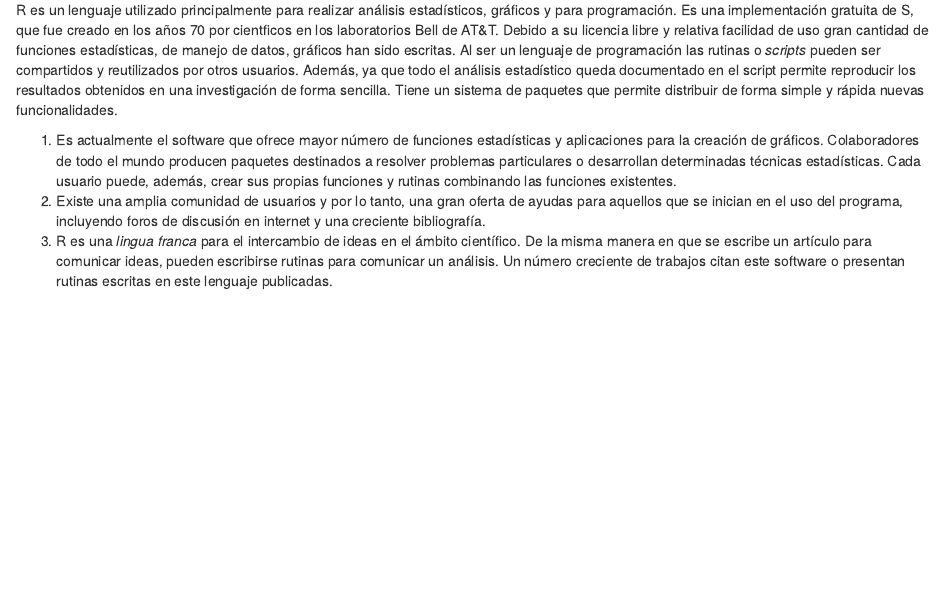
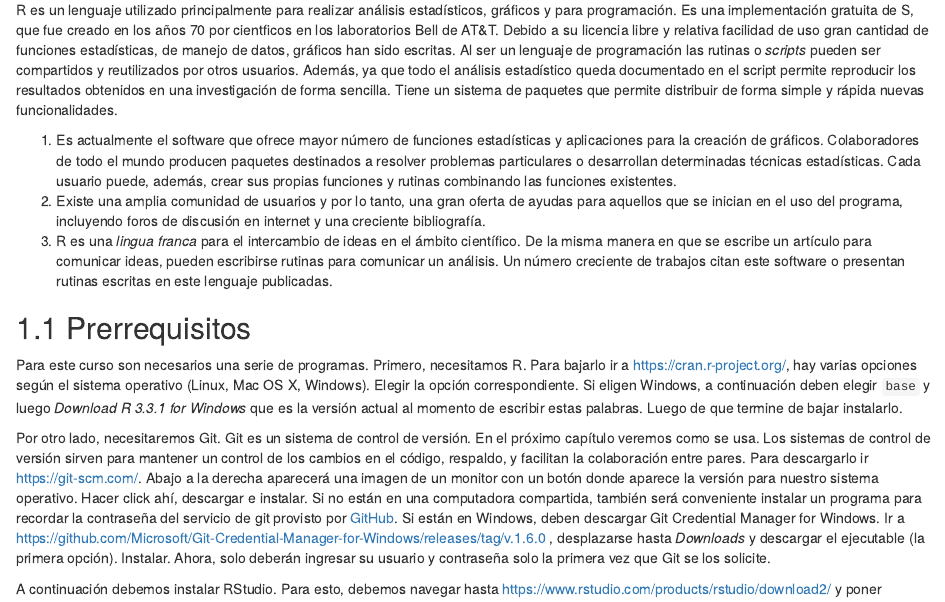
Before and after one commit to lselzer/IntroRUNTDF, an R Markdown document (index.Rmd): the page in a window 1100 px wide, from 240 px down. Rendered offline with R 4.5, knitr and Pandoc, with nearby package versions; drawn as R Markdown's standard HTML page in place of the format the file asks for; a font, style sheet, LaTeX package, included part or bibliography that could not be used is replaced or left out.

Commit message:
Agregados algunos prerrequisitos

```diff
--- a/index.Rmd
+++ b/index.Rmd
@@ -40,3 +40,30 @@ científico. De la misma manera en que se escribe un artículo para comunicar
 ideas, pueden escribirse rutinas para comunicar un análisis. Un número
 creciente de trabajos citan este software o presentan rutinas escritas en este
 lenguaje publicadas.
+
+## Prerrequisitos
+
+Para este curso son necesarios una serie de programas. Primero, necesitamos
+R. Para bajarlo ir a [https://cran.r-project.org/](https://cran.r-project.org/),
+hay varias opciones según el sistema operativo (Linux, Mac OS X, Windows).
+Elegir la opción correspondiente. Si eligen Windows, a continuación deben elegir
+`base` y luego *Download R 3.3.1 for Windows* que es la versión actual al
+momento de escribir estas palabras. Luego de que termine de bajar instalarlo.
+
+Por otro lado, necesitaremos Git. Git es un sistema de control de versión. En
+el próximo capítulo veremos como se usa. Los sistemas de control de versión
+sirven para mantener un control de los cambios en el código, respaldo, y
+facilitan la colaboración entre pares. Para descargarlo ir
+[https://git-scm.com/](https://git-scm.com/). Abajo a la derecha aparecerá una
+imagen de un monitor con un botón donde aparece la versión para nuestro sistema
+operativo. Hacer click ahí, descargar e instalar. Si no están en una computadora
+compartida, también será conveniente instalar un programa para recordar la
+contraseña del servicio de git provisto por [GitHub](https://github.com). Si
+están en Windows, deben descargar Git Credential Manager for Windows. Ir a
+https://github.com/Microsoft/Git-Credential-Manager-for-Windows/releases/tag/v.1.6.0
+, desplazarse hasta *Downloads* y descargar el ejecutable (la primera opción).
+Instalar. Ahora, solo deberán ingresar su usuario y contraseña solo la primera
+vez que Git se los solicite.
+
+A continuación debemos instalar RStudio. Para esto, debemos navegar hasta
+https://www.rstudio.com/products/rstudio/download2/ y poner
```
